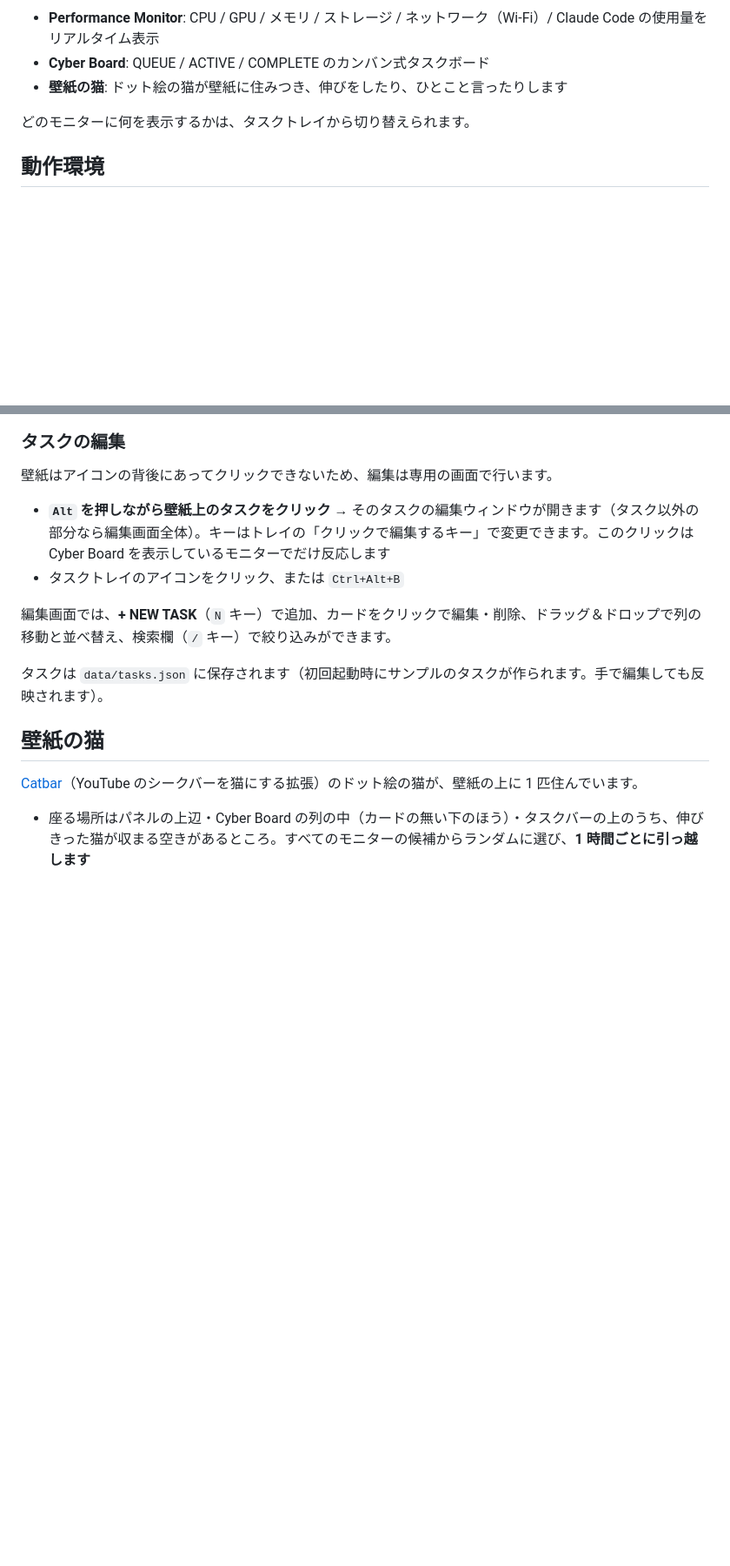
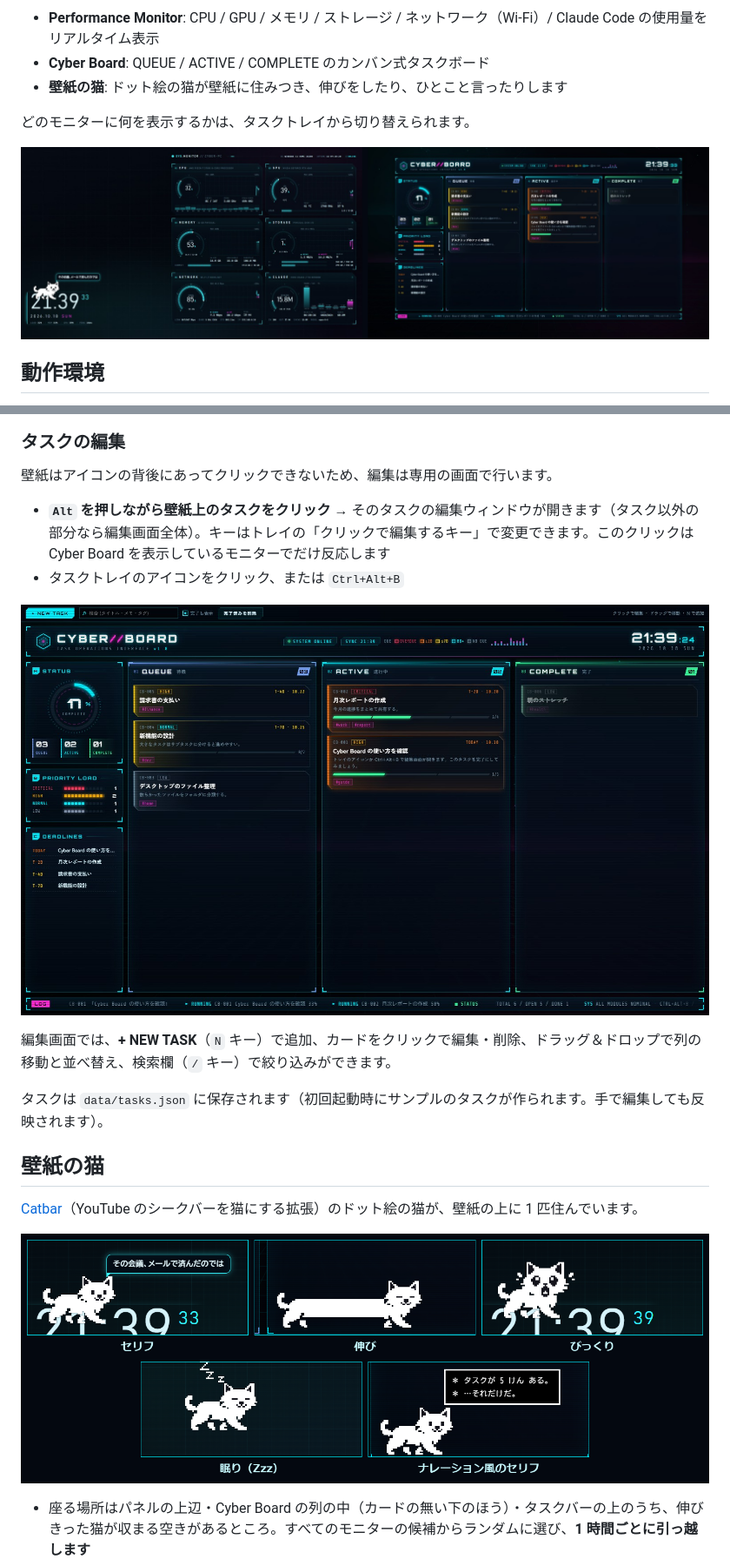
Before and after one commit to DoraraNeko/Cyber-Monitor, a Markdown page: README.md, 2 parts joined by grey strips. Shown at 87% size. GitHub-like rendering; pictures changed too: docs/cat.png (added), docs/editor.jpg (added), docs/screens.jpg (added); blank space fills up the shorter version.

Commit message:
README にスクリーンショットを追加
- docs/ に画面・編集画面・猫の動きの画像を追加（サンプルのタスクで撮影）
- スクリーンショット用の --anonymize（PC 名・Wi-Fi 名・IP アドレスを仮の値にする）と、--capture-delay の複数指定を追加

Co-Authored-By: Claude Opus 5.5 <noreply@anthropic.com>

```diff
--- a/README.md
+++ b/README.md
@@ -7,6 +7,8 @@ Windows のデスクトップの壁紙レイヤー（アイコンの背後）に
 - **壁紙の猫**: ドット絵の猫が壁紙に住みつき、伸びをしたり、ひとこと言ったりします
 
 どのモニターに何を表示するかは、タスクトレイから切り替えられます。
+
+![メインモニターに Performance Monitor、サブモニターに Cyber Board を表示したところ](docs/screens.jpg)
 
 ## 動作環境
 
@@ -82,6 +88,8 @@ CPU（全体・コアごと・実効クロック）、GPU（使用率・温度
 - **`Alt` を押しながら壁紙上のタスクをクリック** → そのタスクの編集ウィンドウが開きます（タスク以外の部分なら編集画面全体）。キーはトレイの「クリックで編集するキー」で変更できます。このクリックは Cyber Board を表示しているモニターでだけ反応します
 - タスクトレイのアイコンをクリック、または `Ctrl+Alt+B`
 
+![タスクの編集画面](docs/editor.jpg)
+
 編集画面では、**+ NEW TASK**（`N` キー）で追加、カードをクリックで編集・削除、ドラッグ＆ドロップで列の移動と並べ替え、検索欄（`/` キー）で絞り込みができます。
 
 タスクは `data/tasks.json` に保存されます（初回起動時にサンプルのタスクが作られます。手で編集しても反映されます）。
@@ -89,6 +97,8 @@ CPU（全体・コアごと・実効クロック）、GPU（使用率・温度
 ## 壁紙の猫
 
 [Catbar](https://github.com/DoraraNeko/Catbar)（YouTube のシークバーを猫にする拡張）のドット絵の猫が、壁紙の上に 1 匹住んでいます。
+
+![猫のセリフ・伸び・びっくり・眠り・ナレーション風のセリフ](docs/cat.png)
 
 - 座る場所はパネルの上辺・Cyber Board の列の中（カードの無い下のほう）・タスクバーの上のうち、伸びきった猫が収まる空きがあるところ。すべてのモニターの候補からランダムに選び、**1 時間ごとに引っ越します**
 - **3 分ごとに**、セリフを言う・ぐーっと体を伸ばす（目を閉じる）・びっくりする（丸い目で 2 回はねる）のどれか（たまにまばたきも）
```
Also changed, not shown: other parts of README.md (+5 -1 lines), docs/cyber-board.jpg (added), docs/performance-monitor.jpg (added), 1 other file.
